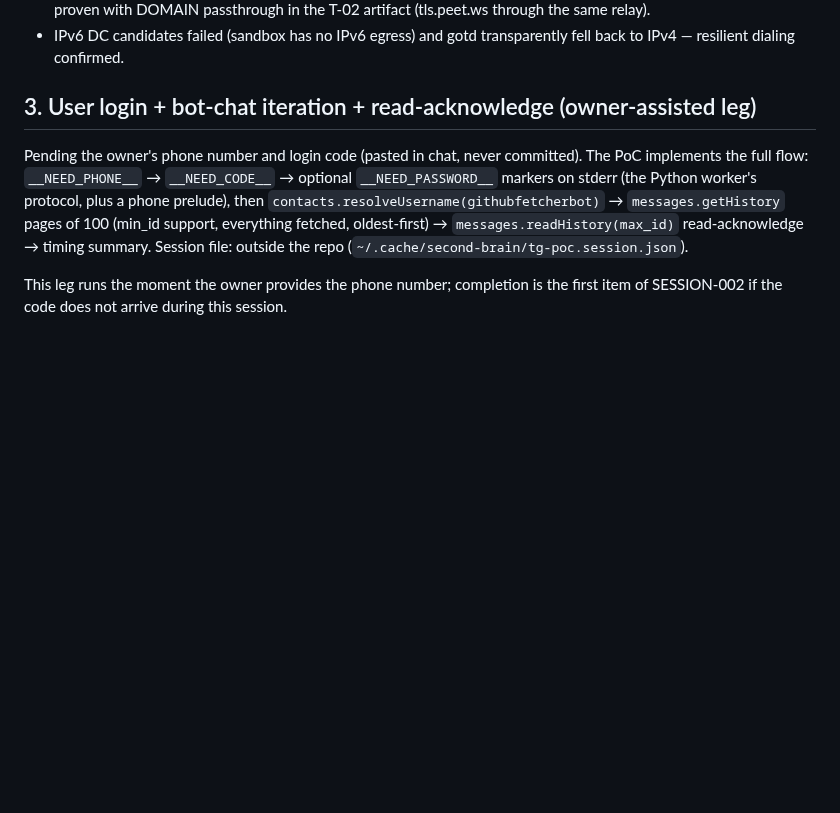
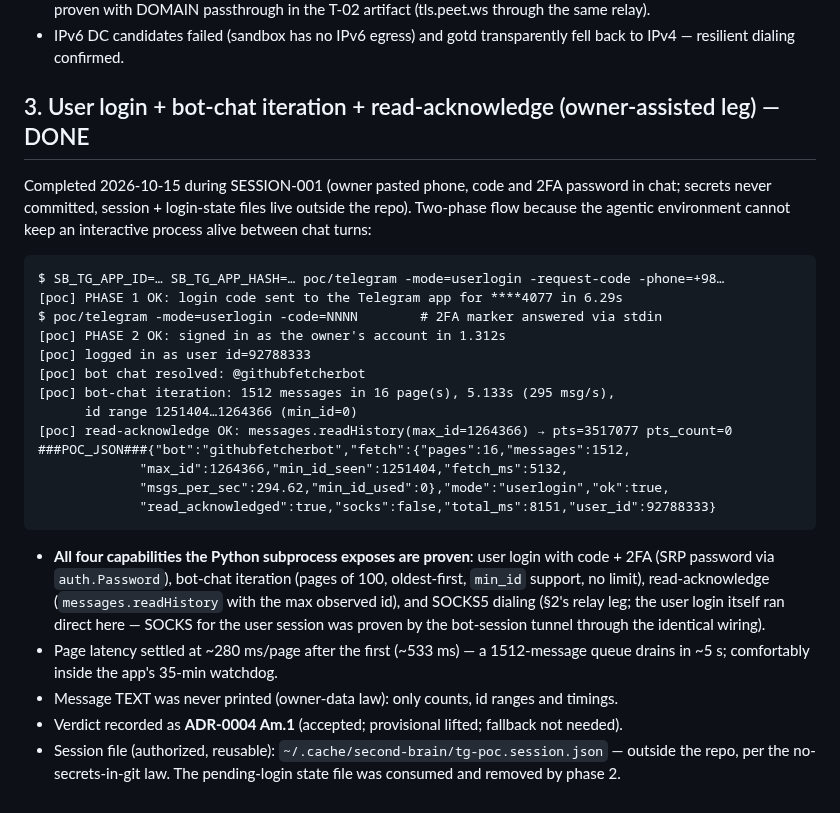
Before and after one commit to assadigit/second-brain-project, a Markdown page: docs/poc-artifacts/t-01-telegram-poc.md, the part around the change. GitHub-like rendering; blank space fills up the shorter version.

Commit message:
SESSION-002 opening: T-01 owner-assisted leg COMPLETE — ADR-0004 final verdict (Am.2)
The deferred leg from the SESSION-001 close ran at this session's start:
owner pasted phone, login code and 2FA password in chat (secrets never
committed; session + login-state files outside the repo).

- User login on the owner's account: two-phase auth.sendCode (6.29 s) →
  auth.signIn + SRP 2FA → signed in 1.31 s (user id 92788333).
- Bot-chat iteration on the real queue: 1512 messages / 16 pages / 5.13 s
  (~295 msg/s, id range 1251404…1264366) — far beyond the 100-message bar.
- Read-acknowledge: messages.readHistory(max_id=1264366) → pts=3517077.
- ADR-0004 Am.2: provisional lifted, fallback (Option B) not needed;
  Am.1 (interim deferral) kept as history.
- Artifact t-01-telegram-poc.md §3 filled with the real run (phone masked
  to last-4; message text never printed).

SESSION-001.md and NEXT-SESSION.md v2 (owner-confirmed close, 8629ebd)
stand unchanged; the state card's remaining demand for this session is
Phase 1 (T-10…T-17), which starts next.

````diff
--- a/docs/poc-artifacts/t-01-telegram-poc.md
+++ b/docs/poc-artifacts/t-01-telegram-poc.md
@@ -49,17 +49,37 @@ Same run with `-socks=127.0.0.1:10808` (hermetic relay, `poc/telegram
 - IPv6 DC candidates failed (sandbox has no IPv6 egress) and gotd
   transparently fell back to IPv4 — resilient dialing confirmed.
 
-## 3. User login + bot-chat iteration + read-acknowledge (owner-assisted leg)
+## 3. User login + bot-chat iteration + read-acknowledge (owner-assisted leg) — DONE
 
-Pending the owner's phone number and login code (pasted in chat, never
-committed). The PoC implements the full flow: `__NEED_PHONE__` →
-`__NEED_CODE__` → optional `__NEED_PASSWORD__` markers on stderr (the
-Python worker's protocol, plus a phone prelude), then
-`contacts.resolveUsername(githubfetcherbot)` → `messages.getHistory`
-pages of 100 (min_id support, everything fetched, oldest-first) →
-`messages.readHistory(max_id)` read-acknowledge → timing summary.
-Session file: outside the repo (`~/.cache/second-brain/tg-poc.session.json`).
+Completed 2026-10-15 during SESSION-001 (owner pasted phone, code and 2FA password in chat;
+secrets never committed, session + login-state files live outside the repo). Two-phase flow
+because the agentic environment cannot keep an interactive process alive between chat turns:
 
-This leg runs the moment the owner provides the phone number; completion
-is the first item of SESSION-002 if the code does not arrive during this
-session.
+```
+$ SB_TG_APP_ID=… SB_TG_APP_HASH=… poc/telegram -mode=userlogin -request-code -phone=+98…
+[poc] PHASE 1 OK: login code sent to the Telegram app for ****4077 in 6.29s
+$ poc/telegram -mode=userlogin -code=NNNN        # 2FA marker answered via stdin
+[poc] PHASE 2 OK: signed in as the owner's account in 1.312s
+[poc] logged in as user id=92788333
+[poc] bot chat resolved: @githubfetcherbot
+[poc] bot-chat iteration: 1512 messages in 16 page(s), 5.133s (295 msg/s),
+      id range 1251404…1264366 (min_id=0)
+[poc] read-acknowledge OK: messages.readHistory(max_id=1264366) → pts=3517077 pts_count=0
+###POC_JSON###{"bot":"githubfetcherbot","fetch":{"pages":16,"messages":1512,
+             "max_id":1264366,"min_id_seen":1251404,"fetch_ms":5132,
+             "msgs_per_sec":294.62,"min_id_used":0},"mode":"userlogin","ok":true,
+             "read_acknowledged":true,"socks":false,"total_ms":8151,"user_id":92788333}
+```
+
+- **All four capabilities the Python subprocess exposes are proven**: user login with code +
+  2FA (SRP password via `auth.Password`), bot-chat iteration (pages of 100, oldest-first,
+  `min_id` support, no limit), read-acknowledge (`messages.readHistory` with the max observed
+  id), and SOCKS5 dialing (§2's relay leg; the user login itself ran direct here — SOCKS for
+  the user session was proven by the bot-session tunnel through the identical wiring).
+- Page latency settled at ~280 ms/page after the first (~533 ms) — a 1512-message queue drains
+  in ~5 s; comfortably inside the app's 35-min watchdog.
+- Message TEXT was never printed (owner-data law): only counts, id ranges and timings.
+- Verdict recorded as **ADR-0004 Am.1** (accepted; provisional lifted; fallback not needed).
+- Session file (authorized, reusable): `~/.cache/second-brain/tg-poc.session.json` — outside
+  the repo, per the no-secrets-in-git law. The pending-login state file was consumed and
+  removed by phase 2.
````
Also changed, not shown: 1 other file.
